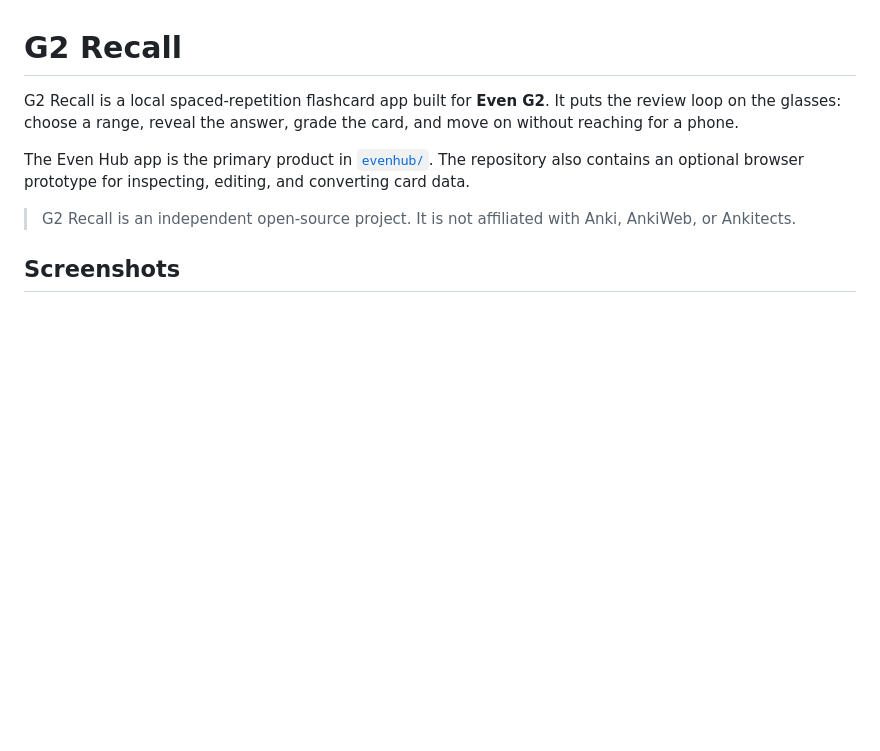
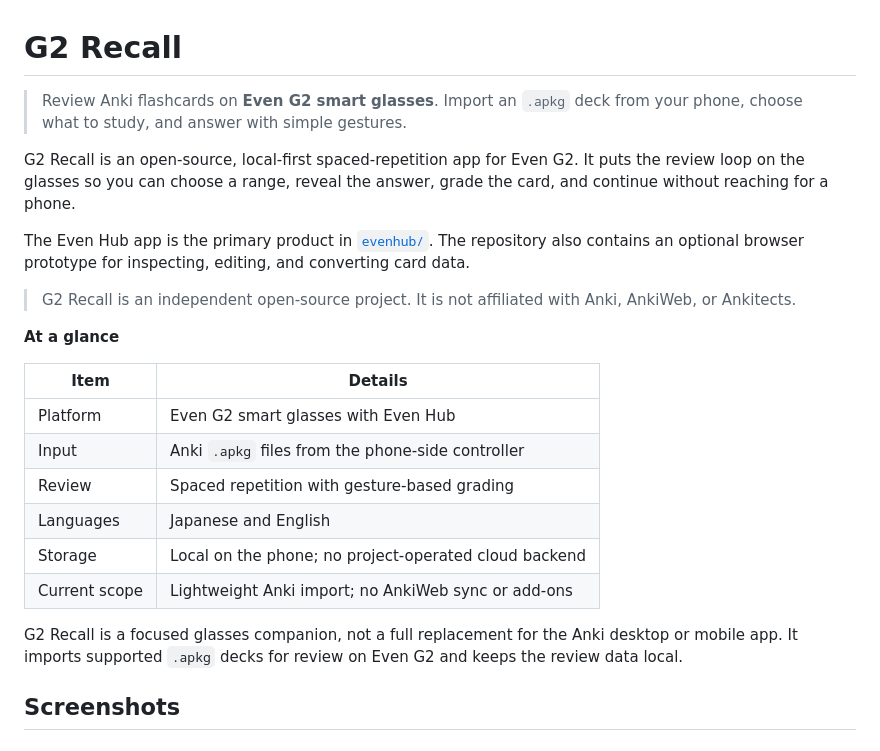
Before and after one commit to saikattyo/G2-Recall, a Markdown page: README.md, the part around the change. Rendered like a GitHub page; blank space fills up the shorter version.

Commit message:
Clarify README for new users

```diff
--- a/README.md
+++ b/README.md
@@ -1,10 +1,25 @@
 # G2 Recall
 
-G2 Recall is a local spaced-repetition flashcard app built for **Even G2**. It puts the review loop on the glasses: choose a range, reveal the answer, grade the card, and move on without reaching for a phone.
+> Review Anki flashcards on **Even G2 smart glasses**. Import an `.apkg` deck from your phone, choose what to study, and answer with simple gestures.
+
+G2 Recall is an open-source, local-first spaced-repetition app for Even G2. It puts the review loop on the glasses so you can choose a range, reveal the answer, grade the card, and continue without reaching for a phone.
 
 The Even Hub app is the primary product in [`evenhub/`](evenhub/). The repository also contains an optional browser prototype for inspecting, editing, and converting card data.
 
 > G2 Recall is an independent open-source project. It is not affiliated with Anki, AnkiWeb, or Ankitects.
+
+**At a glance**
+
+| Item | Details |
+| --- | --- |
+| Platform | Even G2 smart glasses with Even Hub |
+| Input | Anki `.apkg` files from the phone-side controller |
+| Review | Spaced repetition with gesture-based grading |
+| Languages | Japanese and English |
+| Storage | Local on the phone; no project-operated cloud backend |
+| Current scope | Lightweight Anki import; no AnkiWeb sync or add-ons |
+
+G2 Recall is a focused glasses companion, not a full replacement for the Anki desktop or mobile app. It imports supported `.apkg` decks for review on Even G2 and keeps the review data local.
 
 ## Screenshots
 
```
